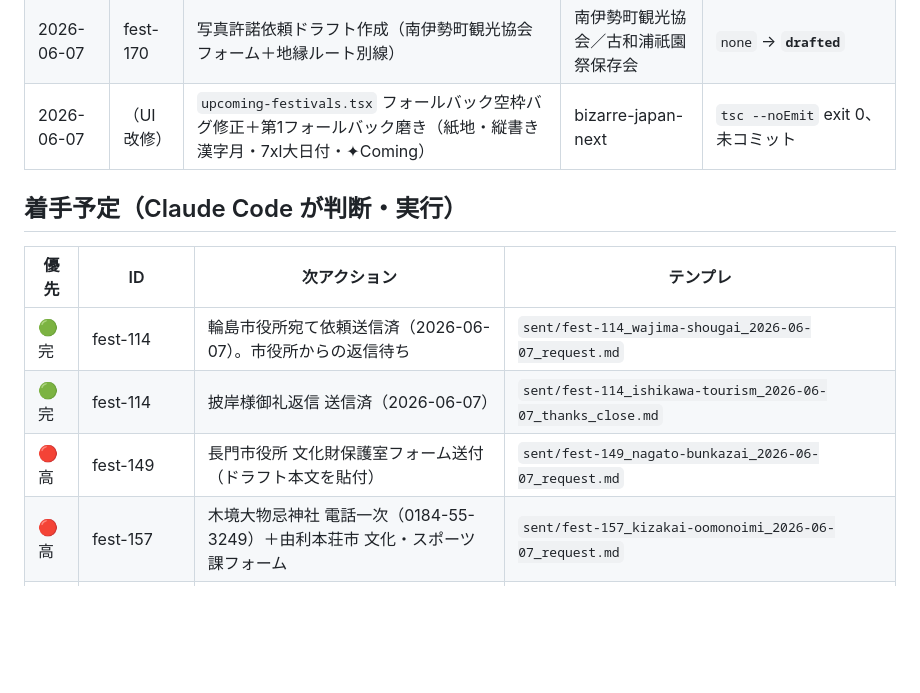
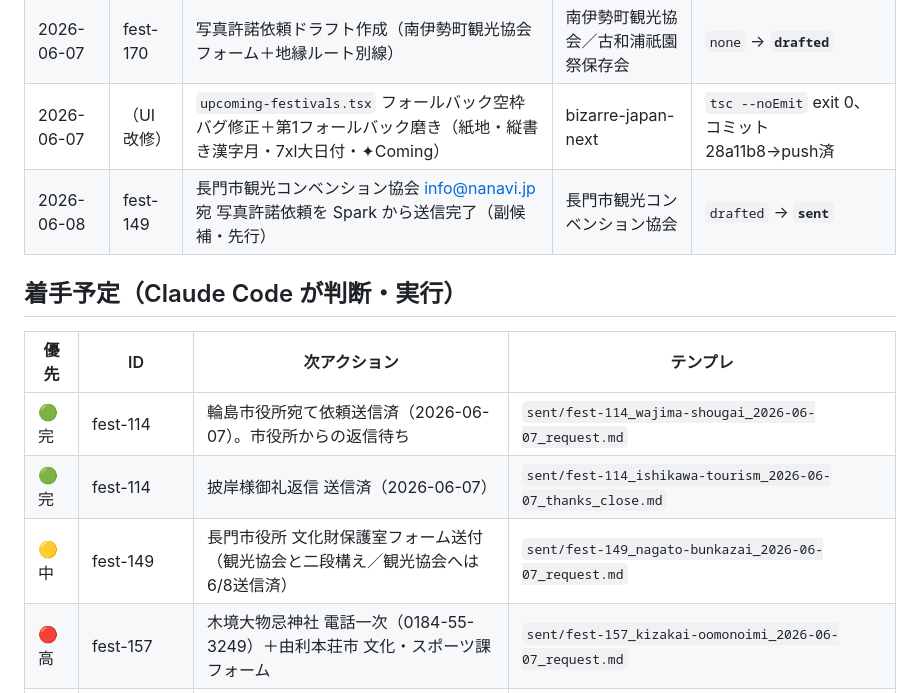
Before and after one commit to tydmthr/kinki-tokai-chinspot, a Markdown page: permission_requests/tracking/channels_2026-06.md, the part around the change. Drawn GitHub-style; blank space fills up the shorter version.

```diff
--- a/permission_requests/tracking/channels_2026-06.md
+++ b/permission_requests/tracking/channels_2026-06.md
@@ -14,7 +14,8 @@
 | 2026-06-07 | fest-149 | 写真許諾依頼ドラフト作成（長門市役所 文化財保護室宛、フォーム送付運用） | 長門市役所 文化財保護室 | `none` → **`drafted`** |
 | 2026-06-07 | fest-157 | 写真許諾依頼ドラフト作成（木境大物忌神社 社務所＋由利本荘市 文化・スポーツ課、二段構え） | 木境大物忌神社／由利本荘市 | `none` → **`drafted`** |
 | 2026-06-07 | fest-170 | 写真許諾依頼ドラフト作成（南伊勢町観光協会フォーム＋地縁ルート別線） | 南伊勢町観光協会／古和浦祇園祭保存会 | `none` → **`drafted`** |
-| 2026-06-07 | （UI改修） | `upcoming-festivals.tsx` フォールバック空枠バグ修正＋第1フォールバック磨き（紙地・縦書き漢字月・7xl大日付・✦Coming） | bizarre-japan-next | `tsc --noEmit` exit 0、未コミット |
+| 2026-06-07 | （UI改修） | `upcoming-festivals.tsx` フォールバック空枠バグ修正＋第1フォールバック磨き（紙地・縦書き漢字月・7xl大日付・✦Coming） | bizarre-japan-next | `tsc --noEmit` exit 0、コミット28a11b8→push済 |
+| 2026-06-08 | fest-149 | 長門市観光コンベンション協会 info@nanavi.jp 宛 写真許諾依頼を Spark から送信完了（副候補・先行） | 長門市観光コンベンション協会 | `drafted` → **`sent`** |
 
 ## 着手予定（Claude Code が判断・実行）
 
@@ -22,7 +23,7 @@
 |---|---|---|---|
 | 🟢 完 | fest-114 | 輪島市役所宛て依頼送信済（2026-06-07）。市役所からの返信待ち | `sent/fest-114_wajima-shougai_2026-06-07_request.md` |
 | 🟢 完 | fest-114 | 披岸様御礼返信 送信済（2026-06-07） | `sent/fest-114_ishikawa-tourism_2026-06-07_thanks_close.md` |
-| 🔴 高 | fest-149 | 長門市役所 文化財保護室フォーム送付（ドラフト本文を貼付） | `sent/fest-149_nagato-bunkazai_2026-06-07_request.md` |
+| 🟡 中 | fest-149 | 長門市役所 文化財保護室フォーム送付（観光協会と二段構え／観光協会へは6/8送信済） | `sent/fest-149_nagato-bunkazai_2026-06-07_request.md` |
 | 🔴 高 | fest-157 | 木境大物忌神社 電話一次（0184-55-3249）＋由利本荘市 文化・スポーツ課フォーム | `sent/fest-157_kizakai-oomonoimi_2026-06-07_request.md` |
 | 🔴 高 | fest-170 | 南伊勢町観光協会フォーム送付＋会長地縁ルートで別線温め | `sent/fest-170_minamiise-kanko_2026-06-07_request.md` |
 | 🟡 中 | bizarre-japan-next | dev server で `upcoming-festivals.tsx` の新フォールバック目視確認 → コミット | `git status` で確認 |
```
Also changed, not shown: permission_requests/INDEX.md (+1 -1 lines), permission_requests/sent/fest-149_nagato-kanko-kyokai_2026-06-08_request.md (added, +45 -0 lines).
